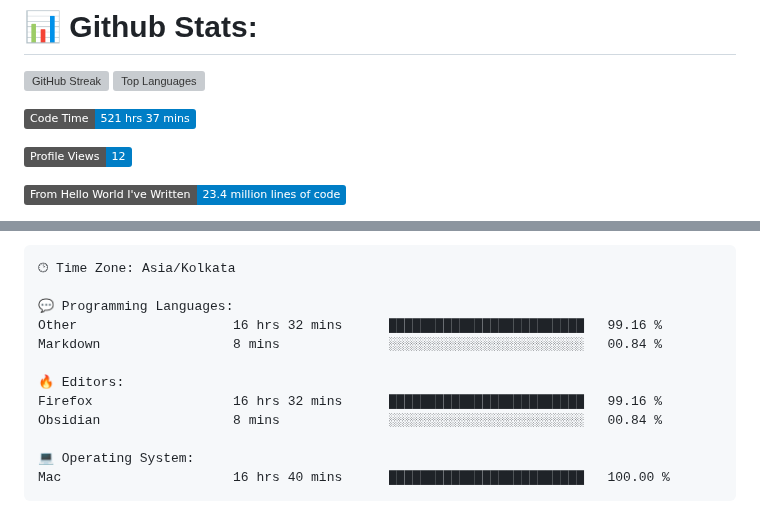
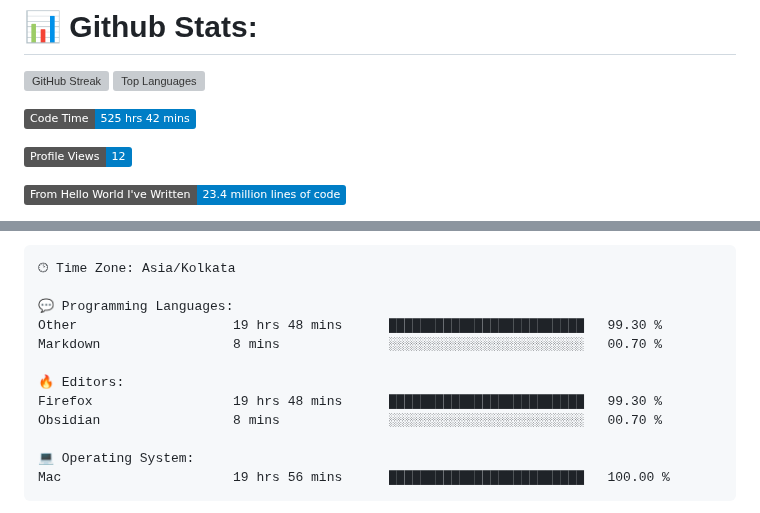
Before and after one commit to codeblooded47/codeblooded47, a Markdown page: README.md, 2 parts joined by grey strips. Drawn GitHub-style; badges without logos; grey boxes are pictures that could not be loaded.

Commit message:
Updated with Dev Metrics

````diff
--- a/README.md
+++ b/README.md
@@ -9,7 +9,7 @@
 
 
 <!--START_SECTION:waka-->
-![Code Time](http://img.shields.io/badge/Code%20Time-521%20hrs%2037%20mins-blue)
+![Code Time](http://img.shields.io/badge/Code%20Time-525%20hrs%2042%20mins-blue)
 
 ![Profile Views](http://img.shields.io/badge/Profile%20Views-12-blue)
 
@@ -42,15 +42,15 @@ Sunday                   746 commits         █████░░░░░░
 🕑︎ Time Zone: Asia/Kolkata
 
 💬 Programming Languages:
-Other                    16 hrs 32 mins      █████████████████████████   99.16 %
-Markdown                 8 mins              ░░░░░░░░░░░░░░░░░░░░░░░░░   00.84 %
+Other                    19 hrs 48 mins      █████████████████████████   99.30 %
+Markdown                 8 mins              ░░░░░░░░░░░░░░░░░░░░░░░░░   00.70 %
 
 🔥 Editors:
-Firefox                  16 hrs 32 mins      █████████████████████████   99.16 %
-Obsidian                 8 mins              ░░░░░░░░░░░░░░░░░░░░░░░░░   00.84 %
+Firefox                  19 hrs 48 mins      █████████████████████████   99.30 %
+Obsidian                 8 mins              ░░░░░░░░░░░░░░░░░░░░░░░░░   00.70 %
 
 💻 Operating System:
-Mac                      16 hrs 40 mins      █████████████████████████   100.00 %
+Mac                      19 hrs 56 mins      █████████████████████████   100.00 %
 ```
 
 
````
Also changed, not shown: other parts of README.md (+1 -1 lines).
